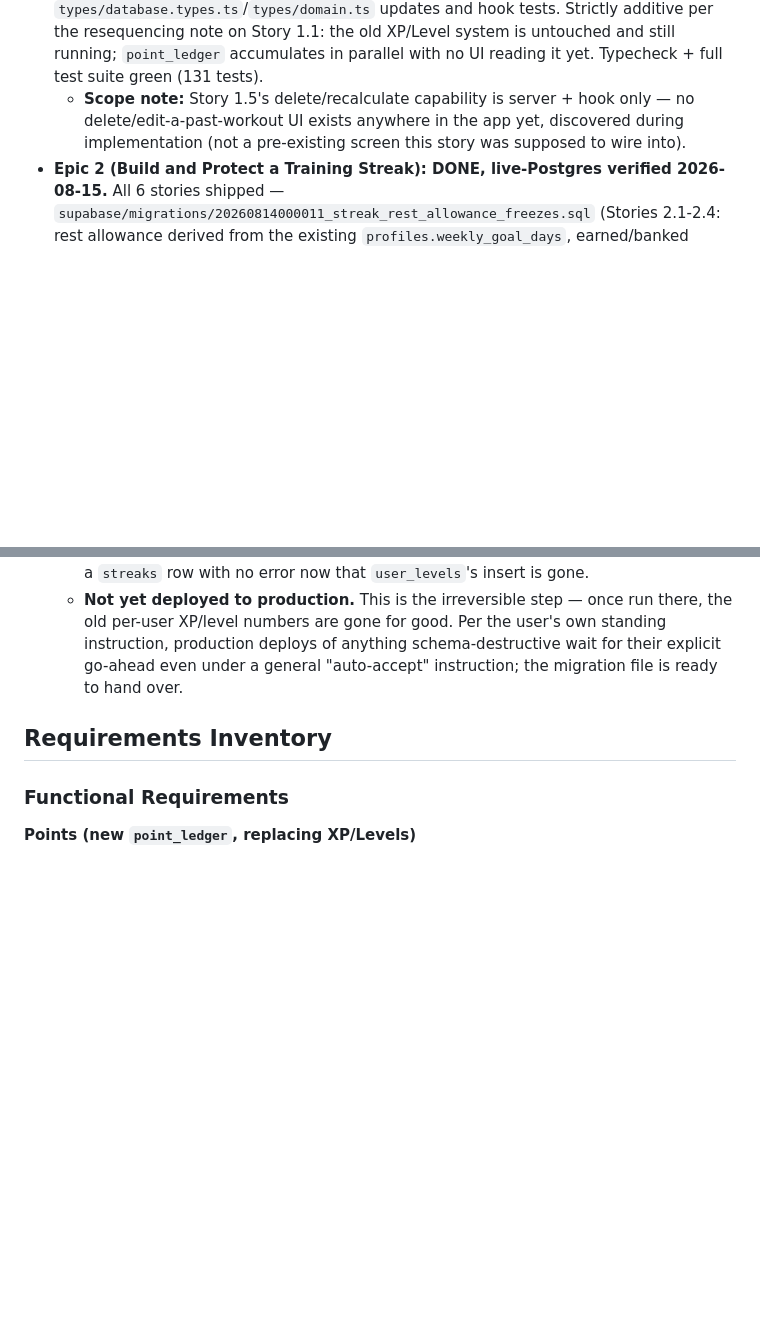
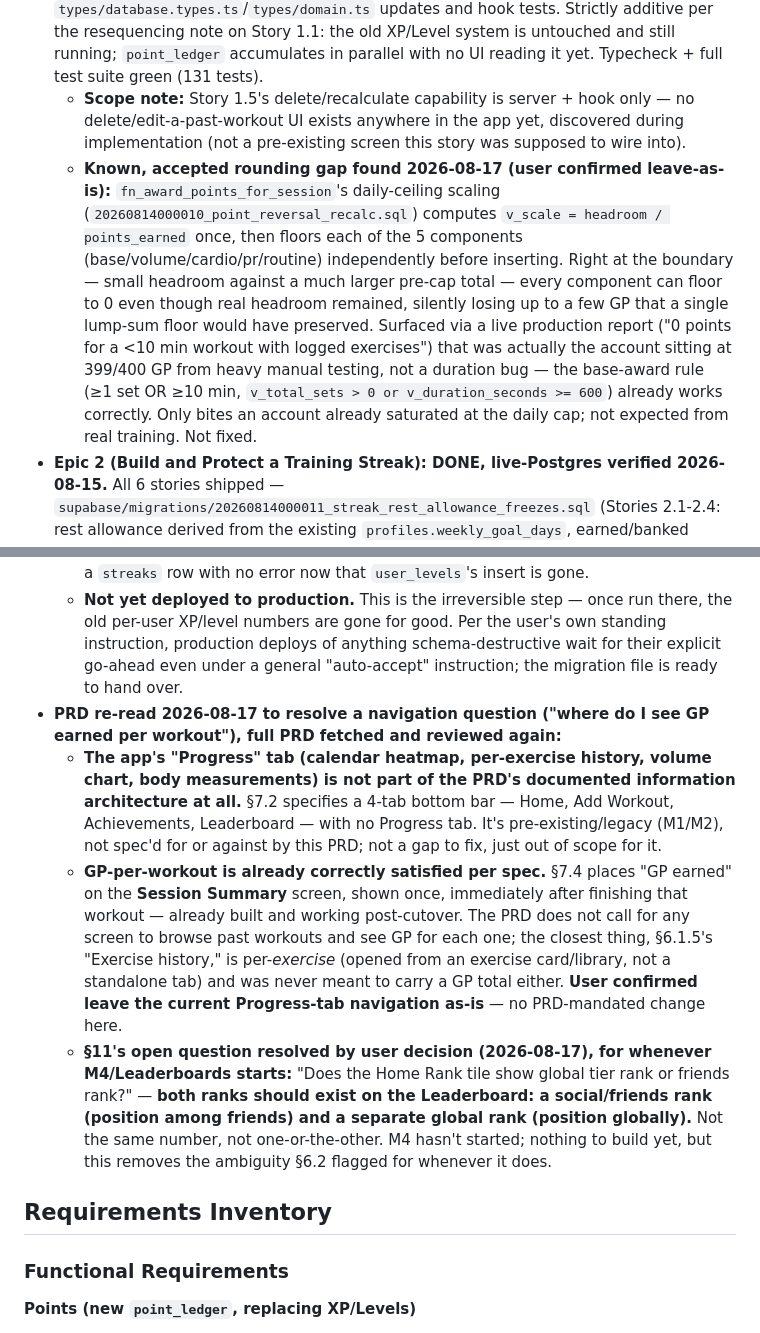
Before and after one commit to itaysaban/gains-quest, a Markdown page: _bmad-output/planning-artifacts/epics.md, 2 parts joined by grey strips. Rendered like a GitHub page; blank space fills up the shorter version.

Commit message:
Document the near-cap rounding gap and resolve two PRD open items
Records a known, accepted rounding edge case in the daily GP ceiling
(per-component flooring can lose a few points right at the 400/day
boundary — confirmed not worth fixing). Also documents that the app's
Progress tab isn't part of the PRD's spec'd navigation and that GP-per-
workout is correctly served by Session Summary already, plus resolves
the PRD's open question on Home/Leaderboard rank (both a friends rank
and a global rank should exist, not one or the other) — mirrored into
the Notion PRD itself.

Co-Authored-By: Claude Sonnet 5 <noreply@anthropic.com>

```diff
--- a/_bmad-output/planning-artifacts/epics.md
+++ b/_bmad-output/planning-artifacts/epics.md
@@ -16,6 +16,7 @@ This document provides the epic and story breakdown for GainQuest's **M3 milesto
 
 - **Epic 1 (Earn GainPoints From Every Session): DONE, live-Postgres verified 2026-08-15.** All 5 stories shipped — `supabase/migrations/20260814000006_point_ledger.sql` through `20260814000010_point_reversal_recalc.sql`, plus `types/database.types.ts`/`types/domain.ts` updates and hook tests. Strictly additive per the resequencing note on Story 1.1: the old XP/Level system is untouched and still running; `point_ledger` accumulates in parallel with no UI reading it yet. Typecheck + full test suite green (131 tests).
   - **Scope note:** Story 1.5's delete/recalculate capability is server + hook only — no delete/edit-a-past-workout UI exists anywhere in the app yet, discovered during implementation (not a pre-existing screen this story was supposed to wire into).
+  - **Known, accepted rounding gap found 2026-08-17 (user confirmed leave-as-is):** `fn_award_points_for_session`'s daily-ceiling scaling (`20260814000010_point_reversal_recalc.sql`) computes `v_scale = headroom / points_earned` once, then floors each of the 5 components (base/volume/cardio/pr/routine) independently before inserting. Right at the boundary — small headroom against a much larger pre-cap total — every component can floor to 0 even though real headroom remained, silently losing up to a few GP that a single lump-sum floor would have preserved. Surfaced via a live production report ("0 points for a <10 min workout with logged exercises") that was actually the account sitting at 399/400 GP from heavy manual testing, not a duration bug — the base-award rule (≥1 set OR ≥10 min, `v_total_sets > 0 or v_duration_seconds >= 600`) already works correctly. Only bites an account already saturated at the daily cap; not expected from real training. Not fixed.
 - **Epic 2 (Build and Protect a Training Streak): DONE, live-Postgres verified 2026-08-15.** All 6 stories shipped — `supabase/migrations/20260814000011_streak_rest_allowance_freezes.sql` (Stories 2.1-2.4: rest allowance derived from the existing `profiles.weekly_goal_days`, earned/banked freezes capped at 2, day-by-day break evaluation, 4am-grace local-date boundary via `lib/utils/date.ts`'s `trainingLocalDate`), `20260814000012_streak_recalculation.sql` (Story 2.3's `fn_rebuild_streak` full-replay on delete/edit), and `20260814000013_pause_mode.sql` (Story 2.5: `fn_enable_pause_mode`, clamped to the remaining quarterly budget rather than rejected). Story 2.6's reminder/at-risk notification policy lives client-side in `lib/notifications/streakReminder.ts` (pure decision logic, unit-tested) + `hooks/useStreakReminder.ts` (wired into Home), reusing M1's `expo-notifications` local-notification infrastructure and the existing `notification_preferences.streak_warnings_enabled` toggle. New Settings screen `app/(tabs)/settings/pause-mode.tsx` lets a user enable Pause Mode. Typecheck + full test suite green (151 tests).
   - **Confirmed 2026-08-14 (see notes throughout the Epic 2 stories above):** Pause Mode (FR18) stays separate from the rest allowance (FR13) — different columns, different triggers, never share state. The "logged an injury" AC was dropped from Story 2.6 (no such feature exists anywhere in the app). FR11's 48h edit-block (Epic 1) and FR2's ≥1 set OR ≥10 min base-award rule were both confirmed as-is, no changes needed.
   - **Scope note:** Story 2.6's "historical training pattern" time-of-day is a simple mode-of-hour over recent completed sessions (falls back to 6pm with no history) — reasonable-call implementation, not spec'd to a specific algorithm in the PRD.
@@ -76,6 +77,10 @@ This document provides the epic and story breakdown for GainQuest's **M3 milesto
   - `supabase/seed.sql`: removed the `level_thresholds` seed and the stale pre-Story-3.1 8-badge insert block (superseded by the migrations; would have collided on `code = 'first_workout'` against the real v1.0 catalogue if it ever ran after them).
   - **Verification:** typecheck clean, full local suite green (153 tests, mock RPC payloads updated to the new return shape). Migration applied cleanly to the disposable test project — confirmed all 3 tables, both functions, the trigger, the enum, and the column are gone; re-ran all 114 existing scenario tests (28 Epic 1 + 40 Epic 2 + 46 Epic 3) against the migrated schema, all still green; confirmed a fresh signup still gets a `streaks` row with no error now that `user_levels`'s insert is gone.
   - **Not yet deployed to production.** This is the irreversible step — once run there, the old per-user XP/level numbers are gone for good. Per the user's own standing instruction, production deploys of anything schema-destructive wait for their explicit go-ahead even under a general "auto-accept" instruction; the migration file is ready to hand over.
+- **PRD re-read 2026-08-17 to resolve a navigation question ("where do I see GP earned per workout"), full PRD fetched and reviewed again:**
+  - **The app's "Progress" tab (calendar heatmap, per-exercise history, volume chart, body measurements) is not part of the PRD's documented information architecture at all.** §7.2 specifies a 4-tab bottom bar — Home, Add Workout, Achievements, Leaderboard — with no Progress tab. It's pre-existing/legacy (M1/M2), not spec'd for or against by this PRD; not a gap to fix, just out of scope for it.
+  - **GP-per-workout is already correctly satisfied per spec.** §7.4 places "GP earned" on the **Session Summary** screen, shown once, immediately after finishing that workout — already built and working post-cutover. The PRD does not call for any screen to browse past workouts and see GP for each one; the closest thing, §6.1.5's "Exercise history," is per-*exercise* (opened from an exercise card/library, not a standalone tab) and was never meant to carry a GP total either. **User confirmed leave the current Progress-tab navigation as-is** — no PRD-mandated change here.
+  - **§11's open question resolved by user decision (2026-08-17), for whenever M4/Leaderboards starts:** "Does the Home Rank tile show global tier rank or friends rank?" — **both ranks should exist on the Leaderboard: a social/friends rank (position among friends) and a separate global rank (position globally).** Not the same number, not one-or-the-other. M4 hasn't started; nothing to build yet, but this removes the ambiguity §6.2 flagged for whenever it does.
 
 ## Requirements Inventory
 
```
